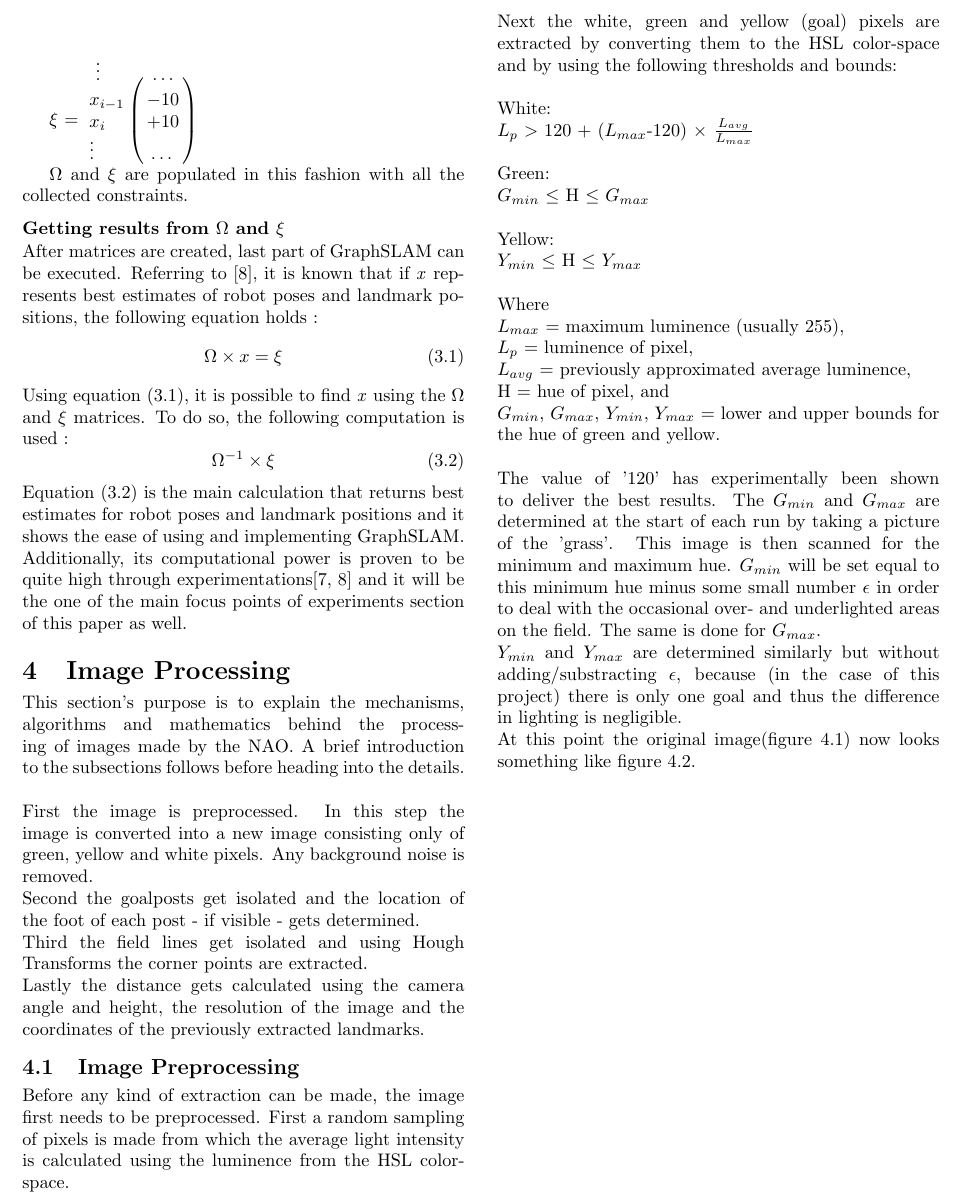
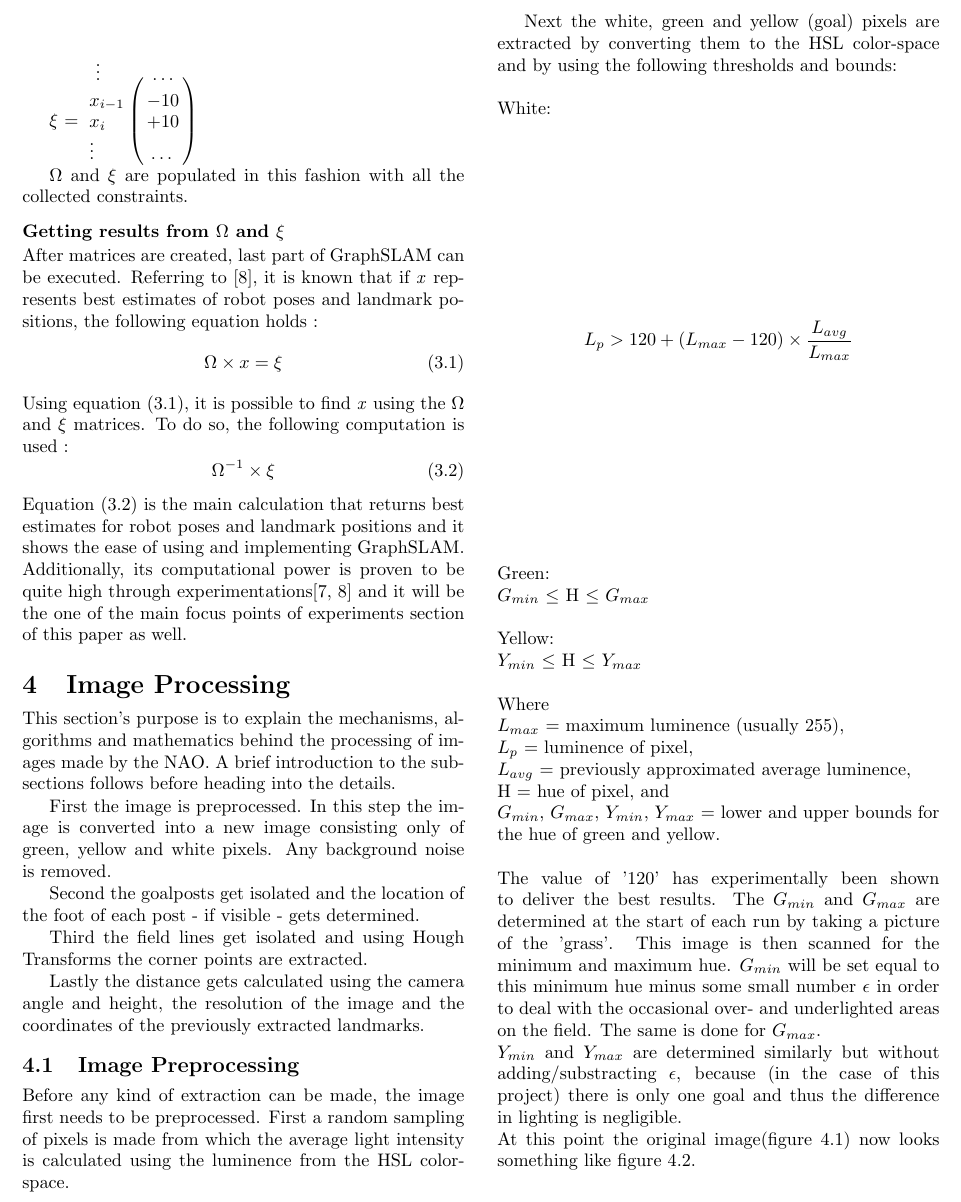
Before and after one commit to HerkyJerky/NAO-ALPHA-AS-FUCK-ROBOTS, a LaTeX document (Article parts/Gabi/SLAM_PAPER.tex): part of page 2 of 5, cut so that both start at the same text. Compiled offline with pdfLaTeX.

Commit message:
roel's stuff looks weird now

```diff
--- a/Article parts/Gabi/SLAM_PAPER.tex
+++ b/Article parts/Gabi/SLAM_PAPER.tex
@@ -100,16 +100,22 @@ In order to create $\Omega$ and $\xi$ matrices, first of all data from environme
 \section{Image Processing}
 
 This section's purpose is to explain the mechanisms, algorithms and mathematics behind the processing of images made by the NAO.
-A brief introduction to the subsections follows before heading into the details.\\ \\
-First the image is preprocessed. In this step the image is converted into a new image consisting only of green, yellow and white pixels. Any background noise is removed.\\
-Second the goalposts get isolated and the location of the foot of each post - if visible - gets determined.\\
-Third the field lines get isolated and using Hough Transforms the corner points are extracted.\\
+A brief introduction to the subsections follows before heading into the details.
+
+First the image is preprocessed. In this step the image is converted into a new image consisting only of green, yellow and white pixels. Any background noise is removed.
+
+Second the goalposts get isolated and the location of the foot of each post - if visible - gets determined.
+
+Third the field lines get isolated and using Hough Transforms the corner points are extracted.
+
 Lastly the distance gets calculated using the camera angle and height, the resolution of the image and the coordinates of the previously extracted landmarks.
 
 \subsection{Image Preprocessing}
-Before any kind of extraction can be made, the image first needs to be preprocessed. First a random sampling of pixels is made from which the average light intensity is calculated using the luminence from the HSL color-space.\\
+Before any kind of extraction can be made, the image first needs to be preprocessed. First a random sampling of pixels is made from which the average light intensity is calculated using the luminence from the HSL color-space.
+
 Next the white, green and yellow (goal) pixels are extracted by converting them to the HSL color-space and by using the following thresholds and bounds:\\ \\
-White:\\ $L_{p}$ $>$ 120 + ($L_{max}$-120) $\times$ $\frac{L_{avg}}{L_{max}}$ \\ \\
+White:
+\[ L_{p} > 120 + (L_{max}-120) \times \frac{L_{avg}}{L_{max}} \]
 Green:\\ $G_{min}$ $\leq$ H $\leq$ $G_{max}$\\ \\
 Yellow:\\ $Y_{min}$ $\leq$ H $\leq$ $Y_{max}$\\ \\
 Where \\
```
Also changed, not shown: Article parts/Gabi/SLAM_PAPER.pdf, 2 other files.
